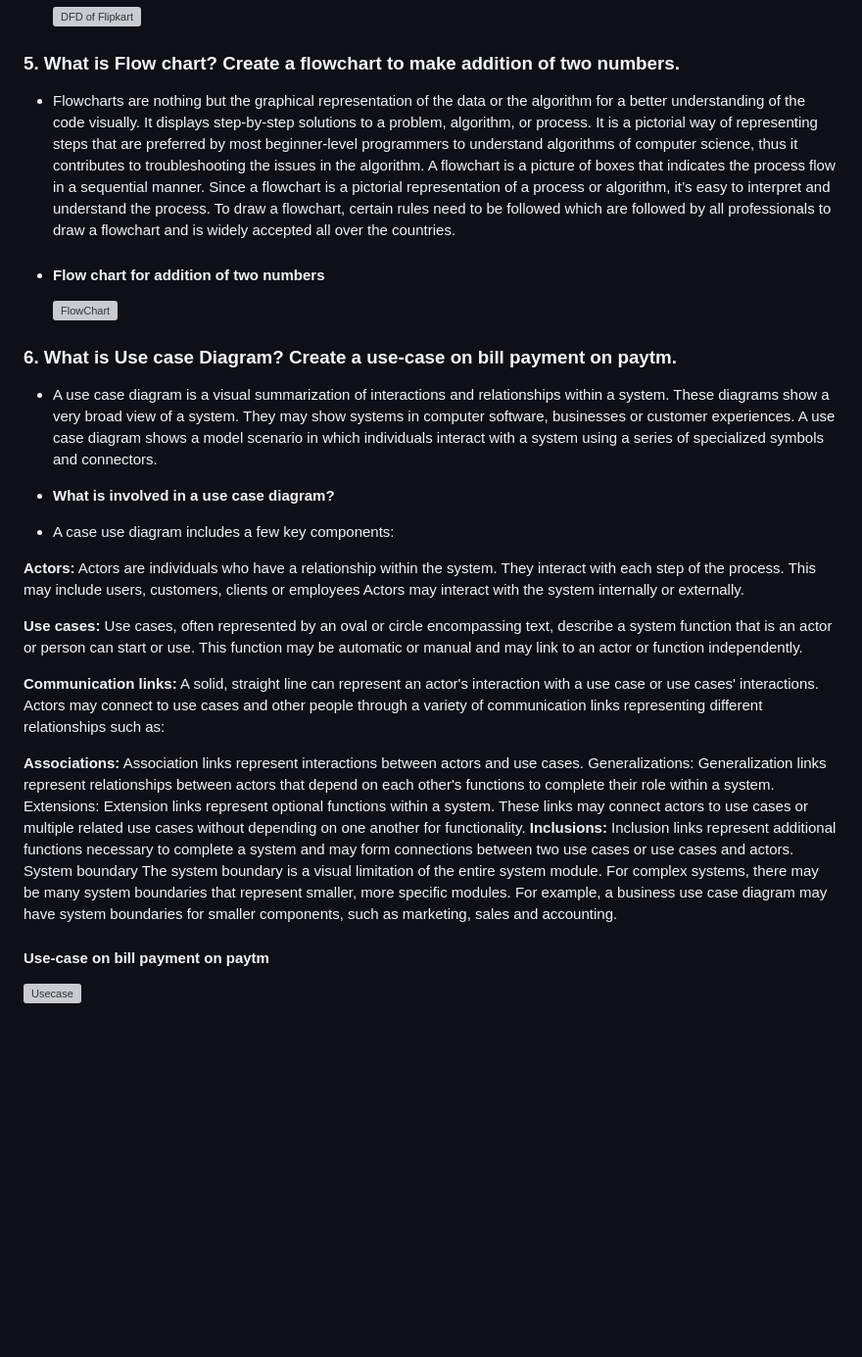
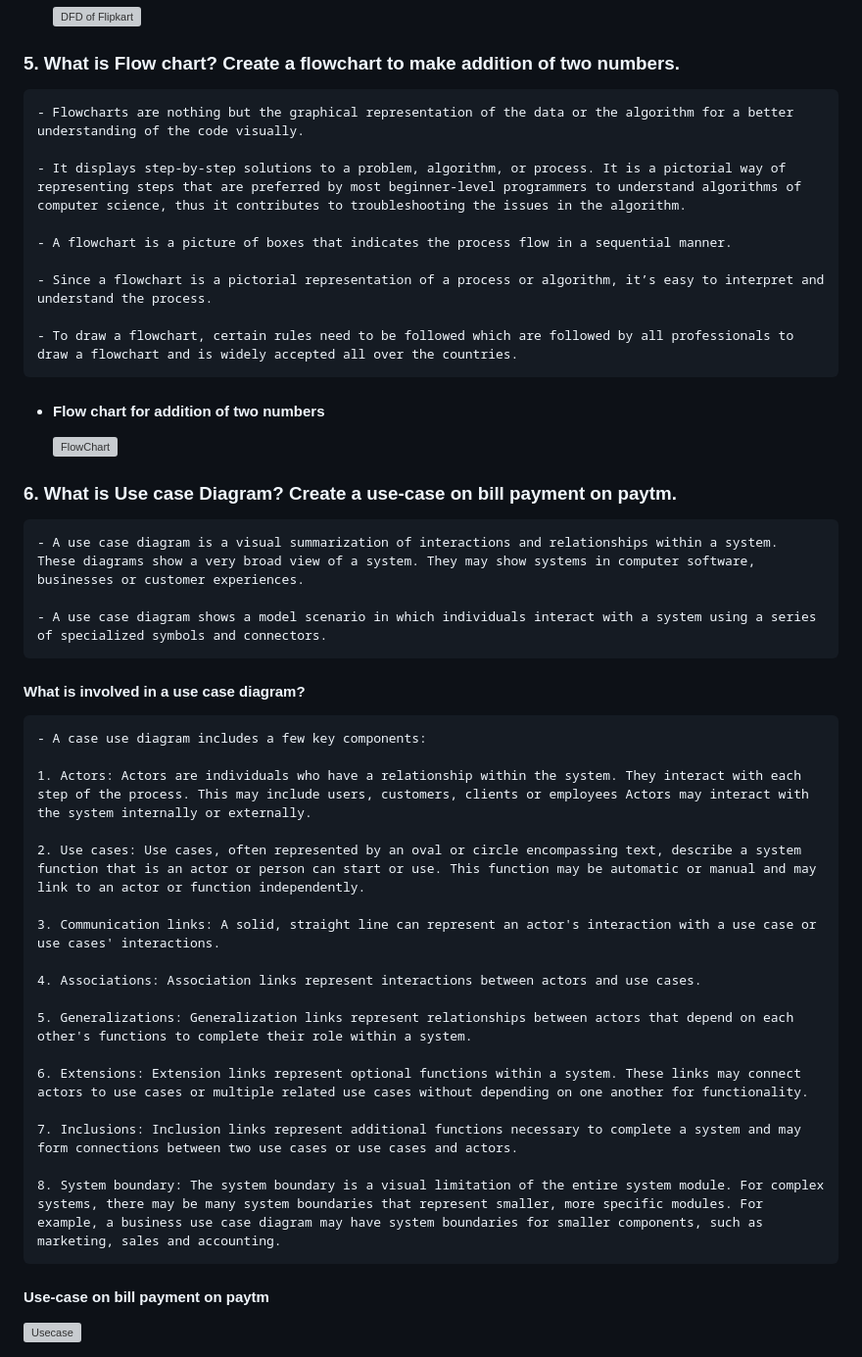
Before and after one commit to devanshu-73/TOPS_ASSIGNMENT, a Markdown page: Module-1(Overview of IT industry).md, the part around one of its changes. Shown at 98% size. GitHub-like rendering; blank space fills up the shorter version; grey boxes are pictures that could not be loaded.

Commit message:
Updated Module - 1

```diff
--- a/Module-1(Overview of IT industry).md
+++ b/Module-1(Overview of IT industry).md
@@ -121,7 +122,16 @@
 
 ### **5. What is Flow chart? Create a flowchart to make addition of two numbers.**
 
-- Flowcharts are nothing but the graphical representation of the data or the algorithm for a better understanding of the code visually. It displays step-by-step solutions to a problem, algorithm, or process. It is a pictorial way of representing steps that are preferred by most beginner-level programmers to understand algorithms of computer science, thus it contributes to troubleshooting the issues in the algorithm. A flowchart is a picture of boxes that indicates the process flow in a sequential manner. Since a flowchart is a pictorial representation of a process or algorithm, it’s easy to interpret and understand the process. To draw a flowchart, certain rules need to be followed which are followed by all professionals to draw a flowchart and is widely accepted all over the countries.
+    - Flowcharts are nothing but the graphical representation of the data or the algorithm for a better understanding of the code visually.
+
+    - It displays step-by-step solutions to a problem, algorithm, or process. It is a pictorial way of representing steps that are preferred by most beginner-level programmers to understand algorithms of computer science, thus it contributes to troubleshooting the issues in the algorithm.
+
+    - A flowchart is a picture of boxes that indicates the process flow in a sequential manner.
+
+    - Since a flowchart is a pictorial representation of a process or algorithm, it’s easy to interpret and understand the process.
+
+    - To draw a flowchart, certain rules need to be followed which are followed by all professionals to draw a flowchart and is widely accepted all over the countries.
+
 - #### **Flow chart for addition of two numbers**
 
 
@@ -129,28 +139,30 @@
 
 ### **6. What is Use case Diagram? Create a use-case on bill payment on paytm.**
 
-- A use case diagram is a visual summarization of interactions and relationships within a system. These diagrams show a very broad view of a system. They may show systems in computer software, businesses or customer experiences. A use case diagram shows a model scenario in which individuals interact with a system using a series of specialized symbols and connectors.
-- **What is involved in a use case diagram?**
+    - A use case diagram is a visual summarization of interactions and relationships within a system.
+    These diagrams show a very broad view of a system. They may show systems in computer software, businesses or customer experiences.
 
-- A case use diagram includes a few key components:
+    - A use case diagram shows a model scenario in which individuals interact with a system using a series of specialized symbols and connectors.
 
-**Actors:**
-Actors are individuals who have a relationship within the system. They interact with each step of the process. This may include users, customers, clients or employees Actors may interact with the system internally or externally.
+#### **What is involved in a use case diagram?**
 
-**Use cases:**
-Use cases, often represented by an oval or circle encompassing text, describe a system function that is an actor or person can start or use. This function may be automatic or manual and may link to an actor or function independently.
+    - A case use diagram includes a few key components:
 
-**Communication links:**
-A solid, straight line can represent an actor's interaction with a use case or use cases' interactions. Actors may connect to use cases and other people through a variety of communication links representing different relationships such as:
+    1. Actors: Actors are individuals who have a relationship within the system. They interact with each step of the process. This may include users, customers, clients or employees Actors may interact with the system internally or externally.
 
-**Associations:**
-Association links represent interactions between actors and use cases.
-Generalizations: Generalization links represent relationships between actors that depend on each other's functions to complete their role within a system.
-Extensions: Extension links represent optional functions within a system. These links may connect actors to use cases or multiple related use cases without depending on one another for functionality.
-**Inclusions:**
-Inclusion links represent additional functions necessary to complete a system and may form connections between two use cases or use cases and actors.
-System boundary
-The system boundary is a visual limitation of the entire system module. For complex systems, there may be many system boundaries that represent smaller, more specific modules. For example, a business use case diagram may have system boundaries for smaller components, such as marketing, sales and accounting.
+    2. Use cases: Use cases, often represented by an oval or circle encompassing text, describe a system function that is an actor or person can start or use. This function may be automatic or manual and may link to an actor or function independently.
+
+    3. Communication links: A solid, straight line can represent an actor's interaction with a use case or use cases' interactions.
+
+    4. Associations: Association links represent interactions between actors and use cases.
+
+    5. Generalizations: Generalization links represent relationships between actors that depend on each other's functions to complete their role within a system.
+
+    6. Extensions: Extension links represent optional functions within a system. These links may connect actors to use cases or multiple related use cases without depending on one another for functionality.
+
+    7. Inclusions: Inclusion links represent additional functions necessary to complete a system and may form connections between two use cases or use cases and actors.
+
+    8. System boundary: The system boundary is a visual limitation of the entire system module. For complex systems, there may be many system boundaries that represent smaller, more specific modules. For example, a business use case diagram may have system boundaries for smaller components, such as marketing, sales and accounting.
 
 #### **Use-case on bill payment on paytm**
 
```
Also changed, not shown: other parts of Module-1(Overview of IT industry).md (+31 -30 lines).
